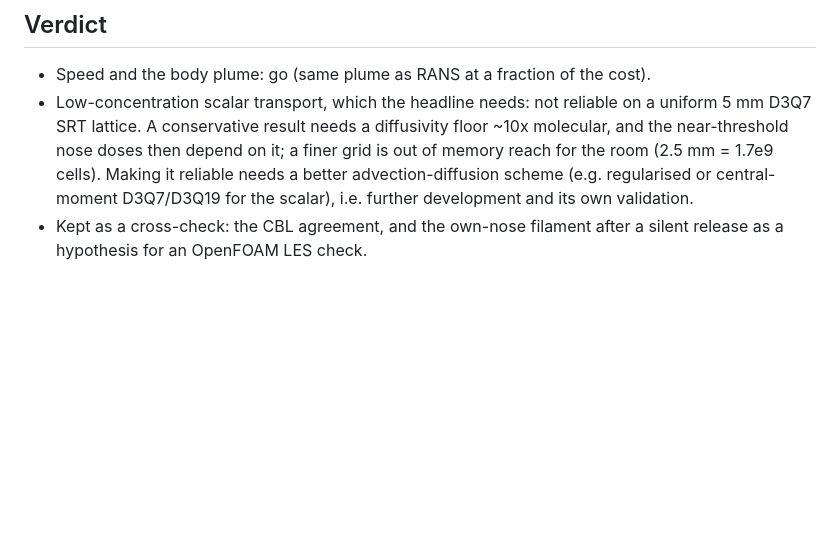
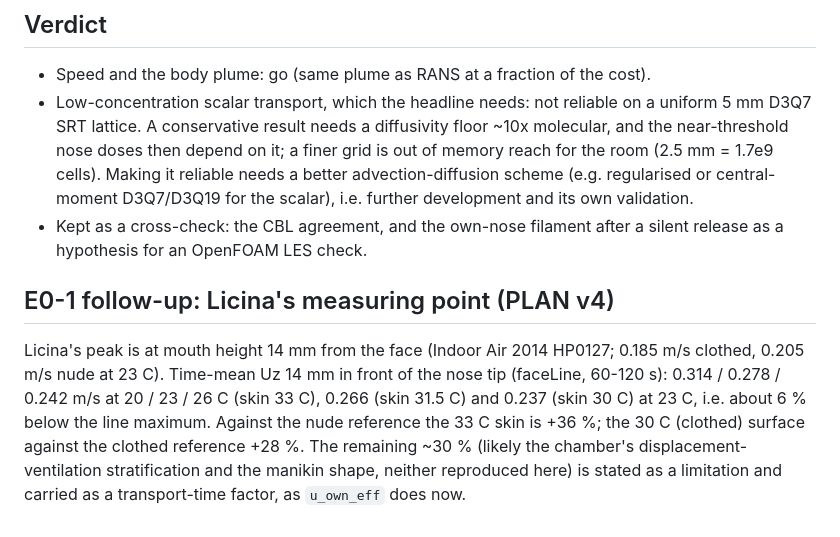
Before and after one commit to ccy5123/sbd, a Markdown page: cfd/lbm/feasibility_report.md, the part around the change. GitHub-like rendering; blank space fills up the shorter version.

```diff
--- a/cfd/lbm/feasibility_report.md
+++ b/cfd/lbm/feasibility_report.md
@@ -56,3 +56,12 @@ the CMAQ service). Uniform 5 mm grid, dt 1.25 ms (u_lb 0.1 at 0.4 m/s), D3Q19 TR
   development and its own validation.
 - Kept as a cross-check: the CBL agreement, and the own-nose filament after a silent release as a hypothesis for an
   OpenFOAM LES check.
+
+## E0-1 follow-up: Licina's measuring point (PLAN v4)
+
+Licina's peak is at mouth height 14 mm from the face (Indoor Air 2014 HP0127; 0.185 m/s clothed, 0.205 m/s nude at
+23 C). Time-mean Uz 14 mm in front of the nose tip (faceLine, 60-120 s): 0.314 / 0.278 / 0.242 m/s at 20 / 23 / 26 C
+(skin 33 C), 0.266 (skin 31.5 C) and 0.237 (skin 30 C) at 23 C, i.e. about 6 % below the line maximum. Against the
+nude reference the 33 C skin is +36 %; the 30 C (clothed) surface against the clothed reference +28 %. The remaining
+~30 % (likely the chamber's displacement-ventilation stratification and the manikin shape, neither reproduced here)
+is stated as a limitation and carried as a transport-time factor, as `u_own_eff` does now.
```
Also changed, not shown: PLAN_v4_experiments.md (+3 -3 lines).
